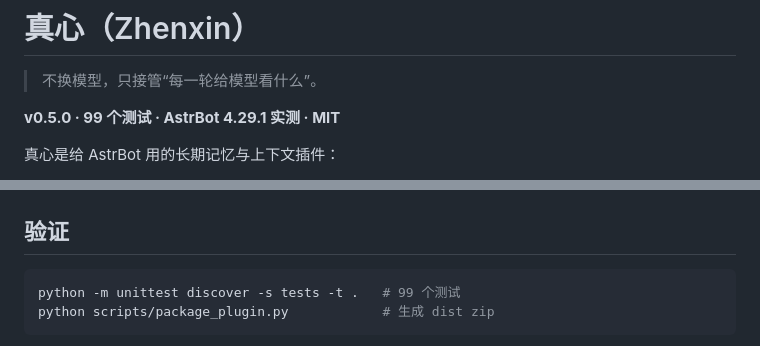
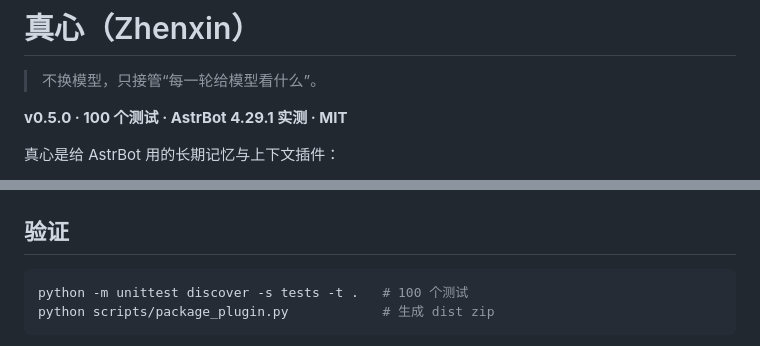
Before and after one commit to xiaml666/astrbot_plugin_zhenxin, a Markdown page: README.md, 2 parts joined by grey strips. GitHub-like rendering.

Commit message:
docs: update 0.5.0 test count and release notes

````diff
--- a/README.md
+++ b/README.md
@@ -2,7 +2,7 @@
 
 > 不换模型，只接管“每一轮给模型看什么”。
 
-**v0.5.0 · 99 个测试 · AstrBot 4.29.1 实测 · MIT**
+**v0.5.0 · 100 个测试 · AstrBot 4.29.1 实测 · MIT**
 
 真心是给 AstrBot 用的长期记忆与上下文插件：
 
@@ -155,7 +155,7 @@ WebUI 里能改的都在 [`_conf_schema.json`](_conf_schema.json)。常用项：
 ## 验证
 
 ```bash
-python -m unittest discover -s tests -t .   # 99 个测试
+python -m unittest discover -s tests -t .   # 100 个测试
 python scripts/package_plugin.py            # 生成 dist zip
 ```
 
````
Also changed, not shown: CHANGELOG.md (+1 -1 lines).
